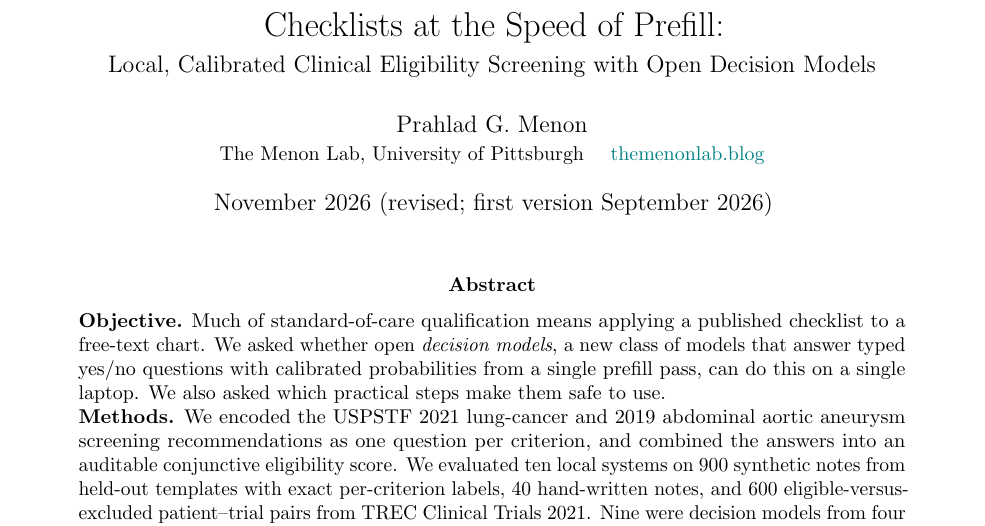
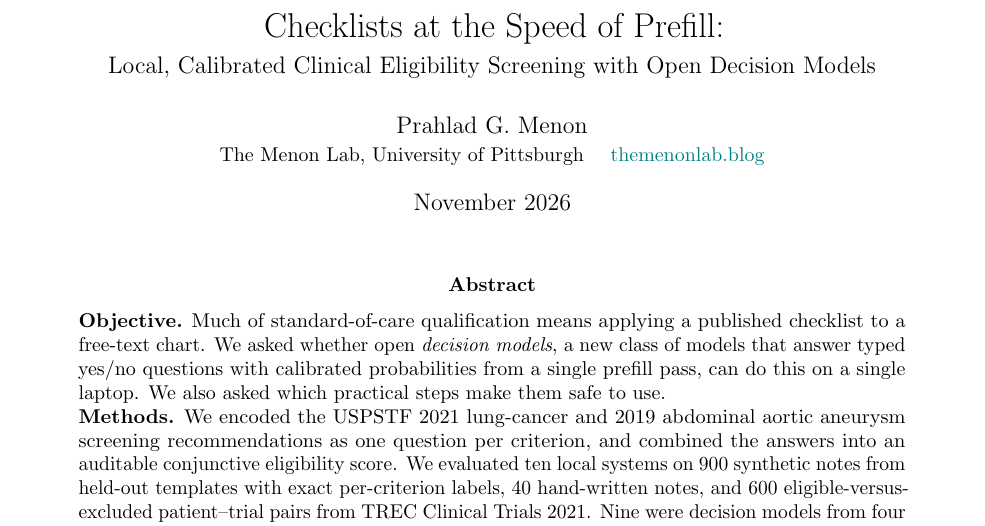
Before and after one commit to menonpg/clinical-system1, a LaTeX paper (paper/main.tex): part of page 1 of 19, cut so that both start at the same text. Compiled offline with pdfLaTeX.

Commit message:
Paper: date line 'November 2026' for arXiv v1
Co-Authored-By: Claude Opus 5.5 (1M context) <noreply@anthropic.com>

```diff
--- a/paper/main.tex
+++ b/paper/main.tex
@@ -11,7 +11,7 @@
 
 \title{Checklists at the Speed of Prefill:\\[4pt]\large Local, Calibrated Clinical Eligibility Screening with Open Decision Models}
 \author{Prahlad G. Menon\\\small The Menon Lab, University of Pittsburgh \quad \href{https://themenonlab.blog}{themenonlab.blog}}
-\date{November 2026 (revised; first version September 2026)}
+\date{November 2026}
 
 \begin{document}
 \maketitle
```
Also changed, not shown: paper/main.pdf.
